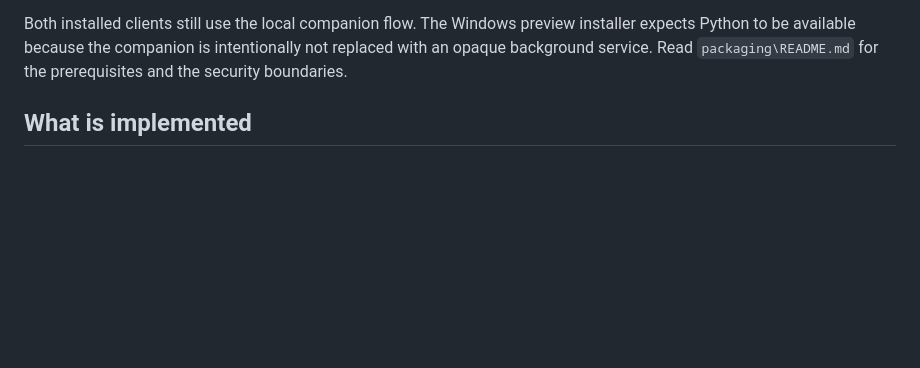
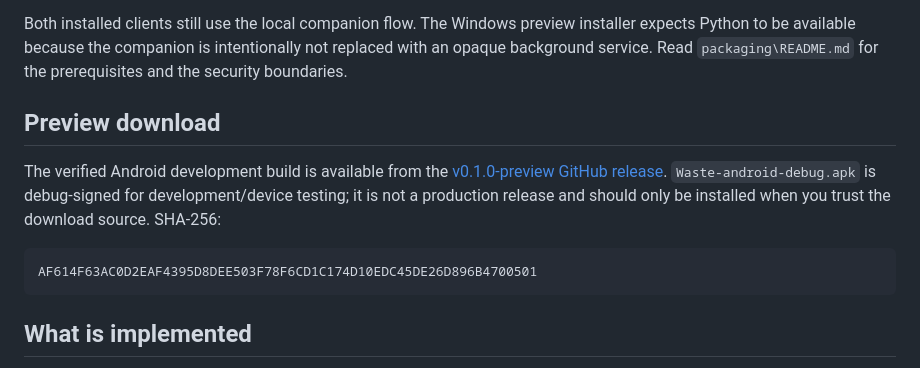
Before and after one commit to anandukrish/Waste-AI, a Markdown page: README.md, the part around the change. Rendered like a GitHub page; blank space fills up the shorter version.

Commit message:
docs: link preview Android release

````diff
--- a/README.md
+++ b/README.md
@@ -66,6 +66,18 @@ Both installed clients still use the local companion flow. The Windows preview
 installer expects Python to be available because the companion is intentionally
 not replaced with an opaque background service. Read `packaging\README.md` for
 the prerequisites and the security boundaries.
+
+## Preview download
+
+The verified Android development build is available from the
+[v0.1.0-preview GitHub release](https://github.com/anandukrish/Waste-AI/releases/tag/v0.1.0-preview).
+`Waste-android-debug.apk` is debug-signed for development/device testing; it is
+not a production release and should only be installed when you trust the
+download source. SHA-256:
+
+```text
+AF614F63AC0D2EAF4395D8DEE503F78F6CD1C174D10EDC45DE26D896B4700501
+```
 
 ## What is implemented
 
````
